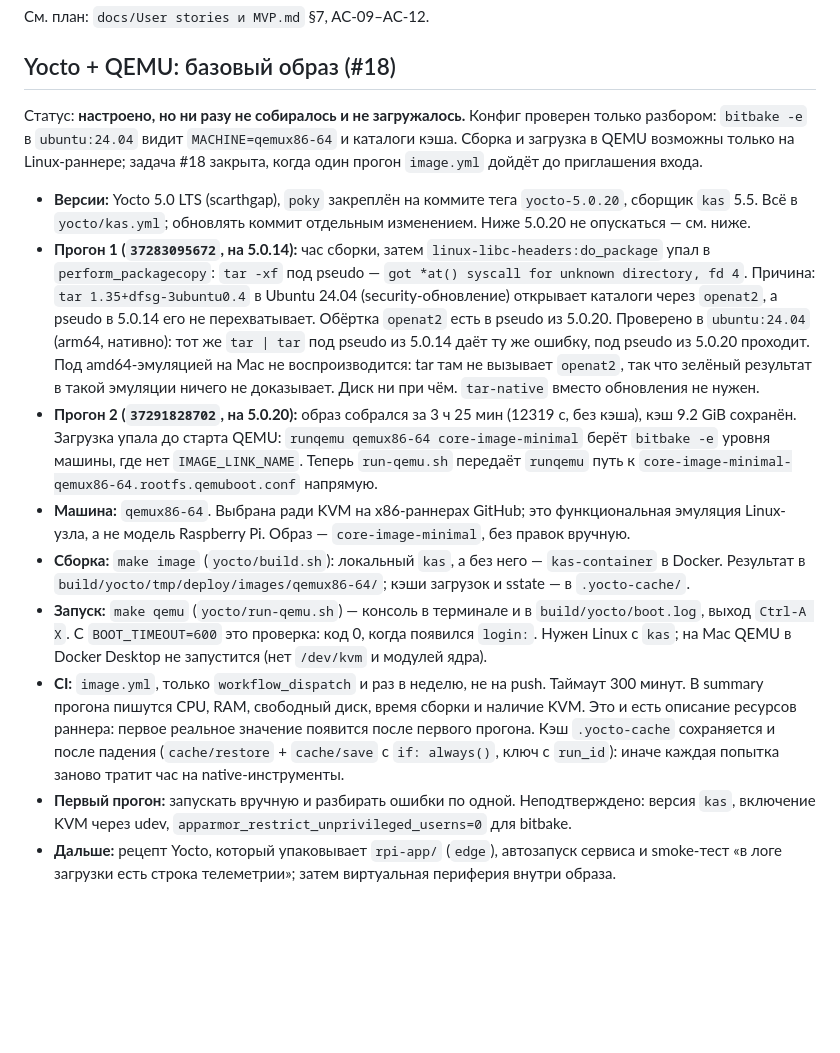
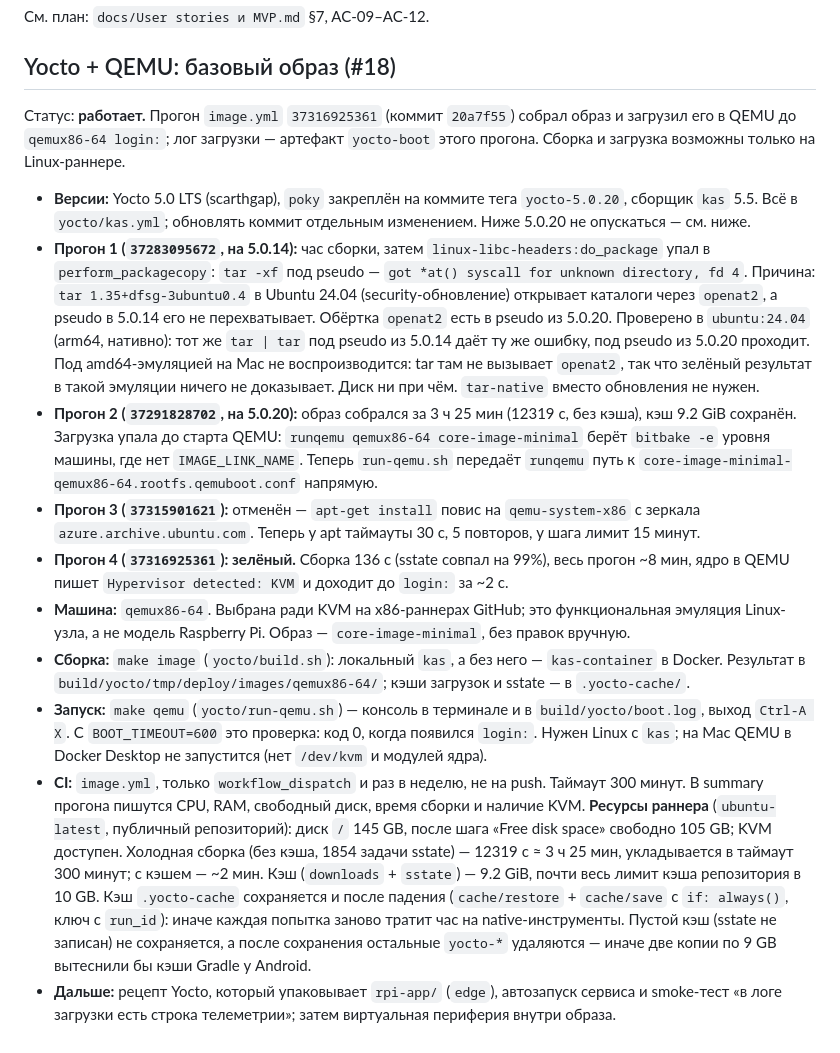
Before and after one commit to Myakita/mobile-embedded-system, a Markdown page: docs/CI.md, the part around the change. GitHub-like rendering; blank space fills up the shorter version.

Commit message:
docs(ci): record the first green image.yml run and runner resources
Run 37316925361 (20a7f55) built core-image-minimal and booted it in QEMU
to "qemux86-64 login:" with KVM. Replace the "never built" status with
the actual numbers: cold build 12319 s on ubuntu-latest (145 GB disk,
105 GB free after cleanup), warm build 136 s at 99% sstate match, cache
9.2 GiB. Note the apt mirror hang (run 37315901621) and the cache
hygiene rules, and drop the "unconfirmed" list now that kas 5.5, the
udev KVM rule and the AppArmor sysctl are all exercised by a green run.

```diff
--- a/docs/CI.md
+++ b/docs/CI.md
@@ -137,10 +137,9 @@ git push origin :refs/tags/full-1                  # удалить тег по
 
 ## Yocto + QEMU: базовый образ (#18)
 
-Статус: **настроено, но ни разу не собиралось и не загружалось.** Конфиг проверен только разбором:
-`bitbake -e` в `ubuntu:24.04` видит `MACHINE=qemux86-64` и каталоги кэша.
-Сборка и загрузка в QEMU возможны только на Linux-раннере; задача #18 закрыта, когда один
-прогон `image.yml` дойдёт до приглашения входа.
+Статус: **работает.** Прогон `image.yml` `37316925361` (коммит `20a7f55`) собрал образ и загрузил
+его в QEMU до `qemux86-64 login:`; лог загрузки — артефакт `yocto-boot` этого прогона.
+Сборка и загрузка возможны только на Linux-раннере.
 
 - **Версии:** Yocto 5.0 LTS (scarthgap), `poky` закреплён на коммите тега `yocto-5.0.20`, сборщик `kas` 5.5.
   Всё в `yocto/kas.yml`; обновлять коммит отдельным изменением. Ниже 5.0.20 не опускаться — см. ниже.
@@ -156,6 +155,10 @@ git push origin :refs/tags/full-1                  # удалить тег по
   кэш 9.2 GiB сохранён. Загрузка упала до старта QEMU: `runqemu qemux86-64 core-image-minimal`
   берёт `bitbake -e` уровня машины, где нет `IMAGE_LINK_NAME`. Теперь `run-qemu.sh` передаёт
   `runqemu` путь к `core-image-minimal-qemux86-64.rootfs.qemuboot.conf` напрямую.
+- **Прогон 3 (`37315901621`):** отменён — `apt-get install` повис на `qemu-system-x86` с зеркала
+  `azure.archive.ubuntu.com`. Теперь у apt таймауты 30 с, 5 повторов, у шага лимит 15 минут.
+- **Прогон 4 (`37316925361`): зелёный.** Сборка 136 с (sstate совпал на 99%), весь прогон ~8 мин,
+  ядро в QEMU пишет `Hypervisor detected: KVM` и доходит до `login:` за ~2 с.
 - **Машина:** `qemux86-64`. Выбрана ради KVM на x86-раннерах GitHub; это функциональная эмуляция
   Linux-узла, а не модель Raspberry Pi. Образ — `core-image-minimal`, без правок вручную.
 - **Сборка:** `make image` (`yocto/build.sh`): локальный `kas`, а без него — `kas-container` в Docker.
@@ -164,11 +167,14 @@ git push origin :refs/tags/full-1                  # удалить тег по
   выход `Ctrl-A X`. С `BOOT_TIMEOUT=600` это проверка: код 0, когда появился `login:`. Нужен Linux
   с `kas`; на Mac QEMU в Docker Desktop не запустится (нет `/dev/kvm` и модулей ядра).
 - **CI:** `image.yml`, только `workflow_dispatch` и раз в неделю, не на push. Таймаут 300 минут.
-  В summary прогона пишутся CPU, RAM, свободный диск, время сборки и наличие KVM. Это и есть
-  описание ресурсов раннера: первое реальное значение появится после первого прогона.
+  В summary прогона пишутся CPU, RAM, свободный диск, время сборки и наличие KVM.
+  **Ресурсы раннера** (`ubuntu-latest`, публичный репозиторий): диск `/` 145 GB, после шага
+  «Free disk space» свободно 105 GB; KVM доступен. Холодная сборка (без кэша, 1854 задачи sstate)
+  — 12319 с ≈ 3 ч 25 мин, укладывается в таймаут 300 минут; с кэшем — ~2 мин.
+  Кэш (`downloads` + `sstate`) — 9.2 GiB, почти весь лимит кэша репозитория в 10 GB.
   Кэш `.yocto-cache` сохраняется и после падения (`cache/restore` + `cache/save` с `if: always()`,
-  ключ с `run_id`): иначе каждая попытка заново тратит час на native-инструменты.
-- **Первый прогон:** запускать вручную и разбирать ошибки по одной. Неподтверждено: версия `kas`,
-  включение KVM через udev, `apparmor_restrict_unprivileged_userns=0` для bitbake.
+  ключ с `run_id`): иначе каждая попытка заново тратит час на native-инструменты. Пустой кэш
+  (sstate не записан) не сохраняется, а после сохранения остальные `yocto-*` удаляются — иначе
+  две копии по 9 GB вытеснили бы кэши Gradle у Android.
 - **Дальше:** рецепт Yocto, который упаковывает `rpi-app/` (`edge`), автозапуск сервиса и
   smoke-тест «в логе загрузки есть строка телеметрии»; затем виртуальная периферия внутри образа.
```
